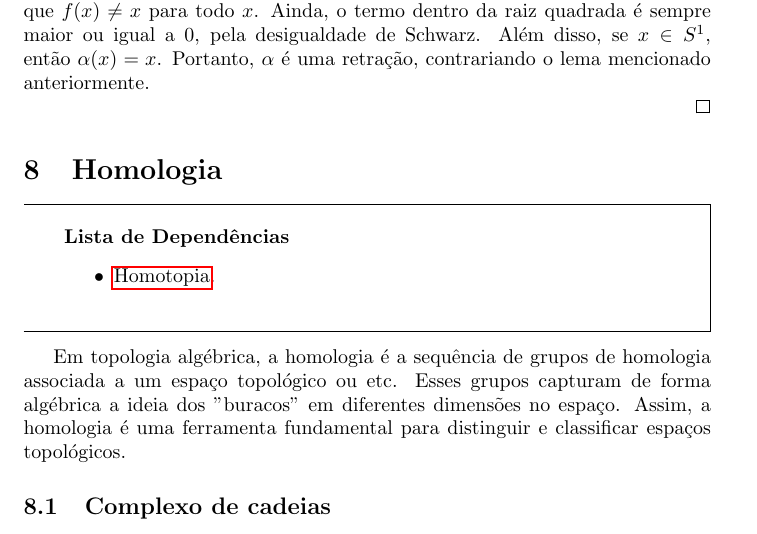
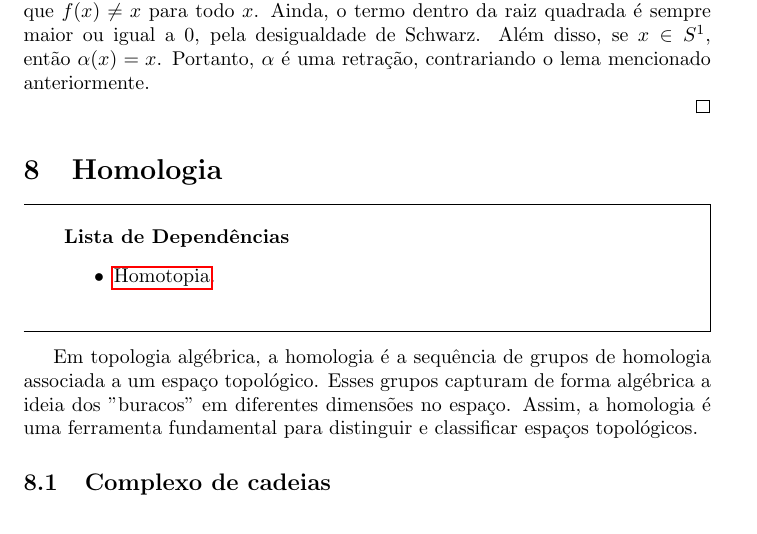
Before and after one commit to Top-Alg-Wiki/Top.Alg.Wiki, a LaTeX document (Alg.Top-Wiki.tex, which reads conteudo/homologia.tex): part of page 34 of 45, cut so that both start at the same text. Compiled offline with pdfLaTeX.

Commit message:
Update homologia.tex

```diff
--- a/conteudo/homologia.tex
+++ b/conteudo/homologia.tex
@@ -6,7 +6,7 @@
 	%\item \hyperref[]{};
 \end{titlemize}
 
-Em topologia algébrica, a homologia é a sequência de grupos de homologia associada a um espaço topológico ou etc. Esses grupos capturam de forma algébrica a ideia dos "buracos" em diferentes dimensões no espaço. Assim, a homologia é uma ferramenta fundamental para distinguir e classificar espaços topológicos.
+Em topologia algébrica, a homologia é a sequência de grupos de homologia associada a um espaço topológico. Esses grupos capturam de forma algébrica a ideia dos "buracos" em diferentes dimensões no espaço. Assim, a homologia é uma ferramenta fundamental para distinguir e classificar espaços topológicos.
 
 \input{conteudo/complexo-de-cadeias-def}
 \input{conteudo/aplicacao-de-cadeias-def}
```
